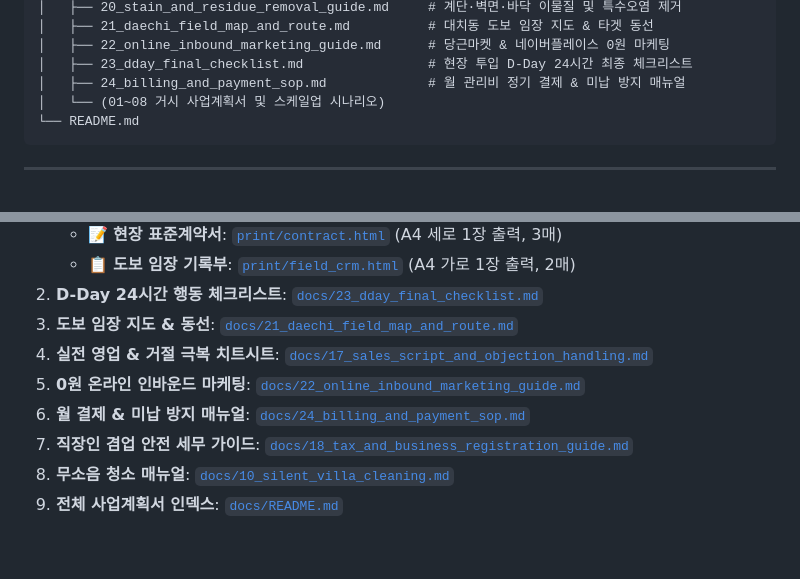
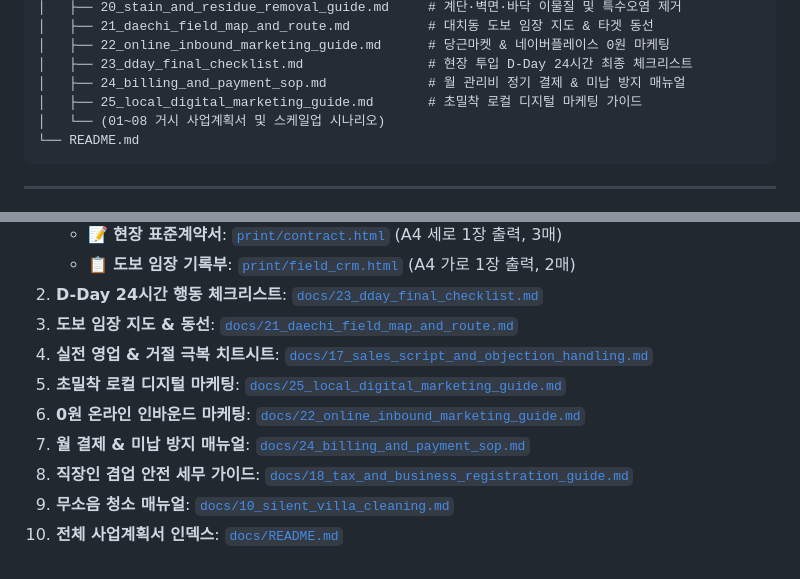
Before and after one commit to space-cap/hygeia-stairs, a Markdown page: README.md, 2 parts joined by grey strips. GitHub-like rendering.

````diff
--- a/README.md
+++ b/README.md
@@ -33,6 +33,7 @@ hygeia-stairs/
 │   ├── 22_online_inbound_marketing_guide.md      # 당근마켓 & 네이버플레이스 0원 마케팅
 │   ├── 23_dday_final_checklist.md                # 현장 투입 D-Day 24시간 최종 체크리스트
 │   ├── 24_billing_and_payment_sop.md             # 월 관리비 정기 결제 & 미납 방지 매뉴얼
+│   ├── 25_local_digital_marketing_guide.md       # 초밀착 로컬 디지털 마케팅 가이드
 │   └── (01~08 거시 사업계획서 및 스케일업 시나리오)
 └── README.md
 ```
@@ -51,8 +52,9 @@ hygeia-stairs/
 2. **D-Day 24시간 행동 체크리스트**: [`docs/23_dday_final_checklist.md`](docs/23_dday_final_checklist.md)
 3. **도보 임장 지도 & 동선**: [`docs/21_daechi_field_map_and_route.md`](docs/21_daechi_field_map_and_route.md)
 4. **실전 영업 & 거절 극복 치트시트**: [`docs/17_sales_script_and_objection_handling.md`](docs/17_sales_script_and_objection_handling.md)
-5. **0원 온라인 인바운드 마케팅**: [`docs/22_online_inbound_marketing_guide.md`](docs/22_online_inbound_marketing_guide.md)
-6. **월 결제 & 미납 방지 매뉴얼**: [`docs/24_billing_and_payment_sop.md`](docs/24_billing_and_payment_sop.md)
-7. **직장인 겸업 안전 세무 가이드**: [`docs/18_tax_and_business_registration_guide.md`](docs/18_tax_and_business_registration_guide.md)
-8. **무소음 청소 매뉴얼**: [`docs/10_silent_villa_cleaning.md`](docs/10_silent_villa_cleaning.md)
-9. **전체 사업계획서 인덱스**: [`docs/README.md`](docs/README.md)
+5. **초밀착 로컬 디지털 마케팅**: [`docs/25_local_digital_marketing_guide.md`](docs/25_local_digital_marketing_guide.md)
+6. **0원 온라인 인바운드 마케팅**: [`docs/22_online_inbound_marketing_guide.md`](docs/22_online_inbound_marketing_guide.md)
+7. **월 결제 & 미납 방지 매뉴얼**: [`docs/24_billing_and_payment_sop.md`](docs/24_billing_and_payment_sop.md)
+8. **직장인 겸업 안전 세무 가이드**: [`docs/18_tax_and_business_registration_guide.md`](docs/18_tax_and_business_registration_guide.md)
+9. **무소음 청소 매뉴얼**: [`docs/10_silent_villa_cleaning.md`](docs/10_silent_villa_cleaning.md)
+10. **전체 사업계획서 인덱스**: [`docs/README.md`](docs/README.md)
````
Also changed, not shown: docs/25_local_digital_marketing_guide.md (added, +147 -0 lines), docs/README.md (+5 -3 lines).
